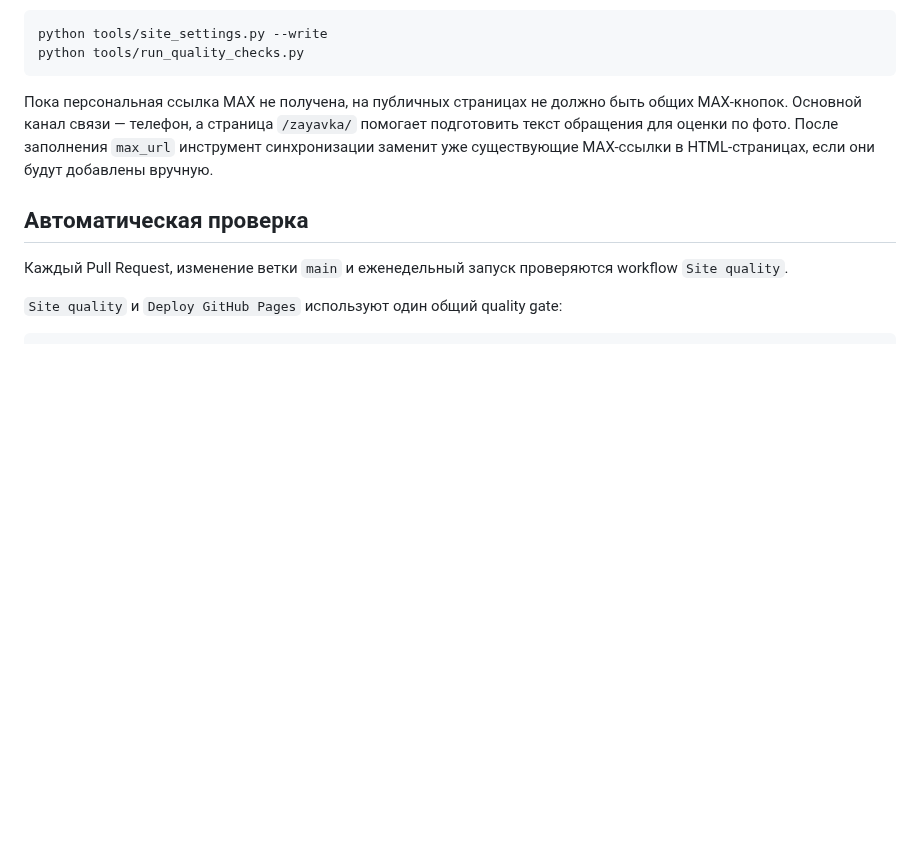
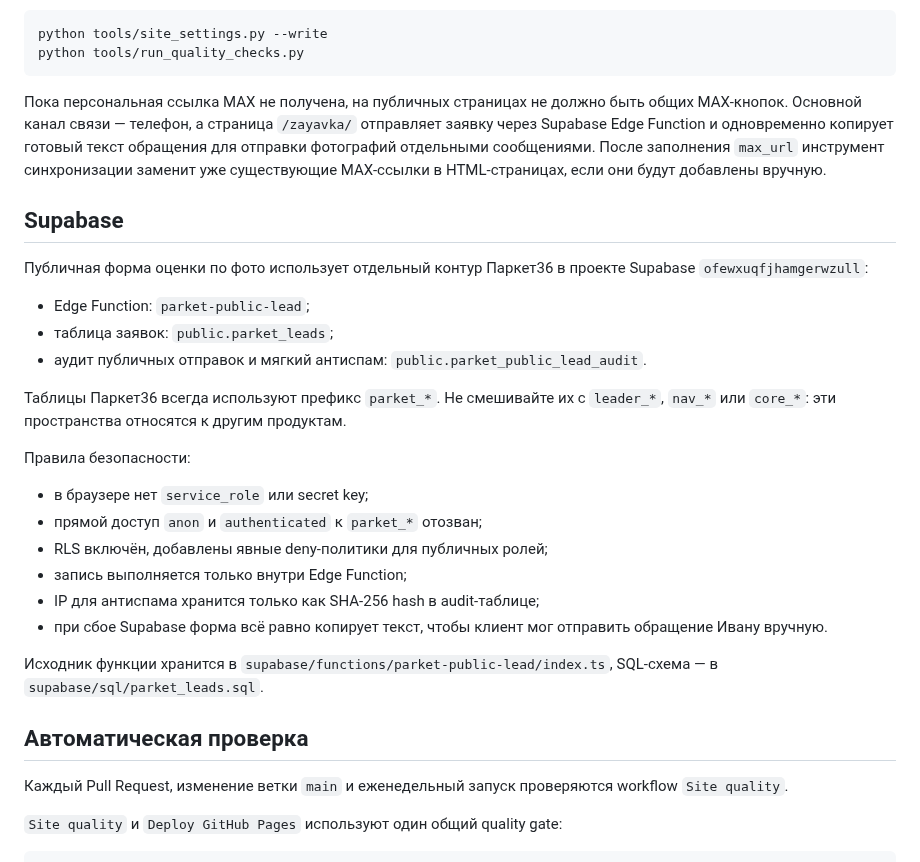
Before and after one commit to deputat36/parket36-site, a Markdown page: README.md, the part around the change. Rendered like a GitHub page; blank space fills up the shorter version.

Commit message:
Document Supabase lead capture

````diff
--- a/README.md
+++ b/README.md
@@ -46,7 +46,28 @@ python tools/site_settings.py --write
 python tools/run_quality_checks.py
 ```
 
-Пока персональная ссылка MAX не получена, на публичных страницах не должно быть общих MAX-кнопок. Основной канал связи — телефон, а страница `/zayavka/` помогает подготовить текст обращения для оценки по фото. После заполнения `max_url` инструмент синхронизации заменит уже существующие MAX-ссылки в HTML-страницах, если они будут добавлены вручную.
+Пока персональная ссылка MAX не получена, на публичных страницах не должно быть общих MAX-кнопок. Основной канал связи — телефон, а страница `/zayavka/` отправляет заявку через Supabase Edge Function и одновременно копирует готовый текст обращения для отправки фотографий отдельными сообщениями. После заполнения `max_url` инструмент синхронизации заменит уже существующие MAX-ссылки в HTML-страницах, если они будут добавлены вручную.
+
+## Supabase
+
+Публичная форма оценки по фото использует отдельный контур Паркет36 в проекте Supabase `ofewxuqfjhamgerwzull`:
+
+- Edge Function: `parket-public-lead`;
+- таблица заявок: `public.parket_leads`;
+- аудит публичных отправок и мягкий антиспам: `public.parket_public_lead_audit`.
+
+Таблицы Паркет36 всегда используют префикс `parket_*`. Не смешивайте их с `leader_*`, `nav_*` или `core_*`: эти пространства относятся к другим продуктам.
+
+Правила безопасности:
+
+- в браузере нет `service_role` или secret key;
+- прямой доступ `anon` и `authenticated` к `parket_*` отозван;
+- RLS включён, добавлены явные deny-политики для публичных ролей;
+- запись выполняется только внутри Edge Function;
+- IP для антиспама хранится только как SHA-256 hash в audit-таблице;
+- при сбое Supabase форма всё равно копирует текст, чтобы клиент мог отправить обращение Ивану вручную.
+
+Исходник функции хранится в `supabase/functions/parket-public-lead/index.ts`, SQL-схема — в `supabase/sql/parket_leads.sql`.
 
 ## Автоматическая проверка
 
````
